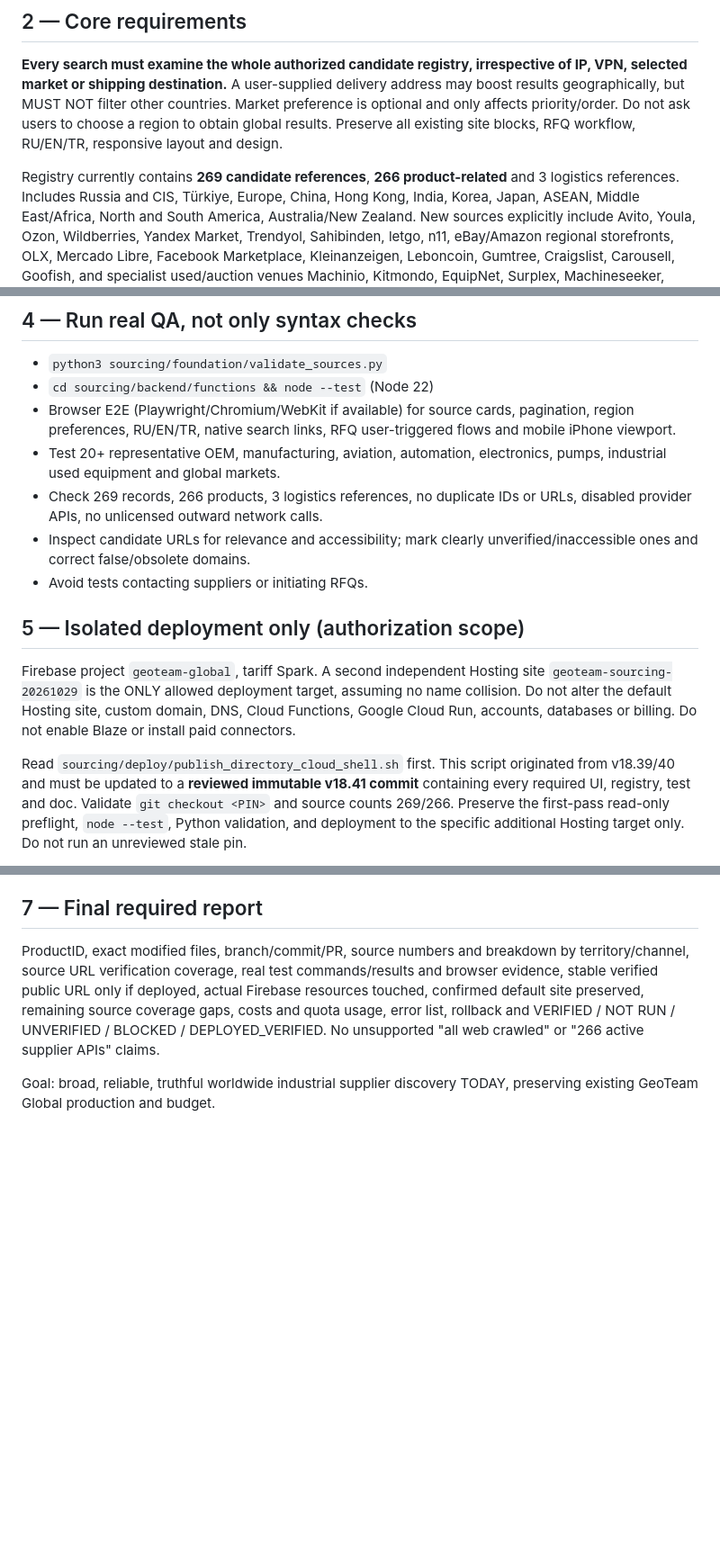
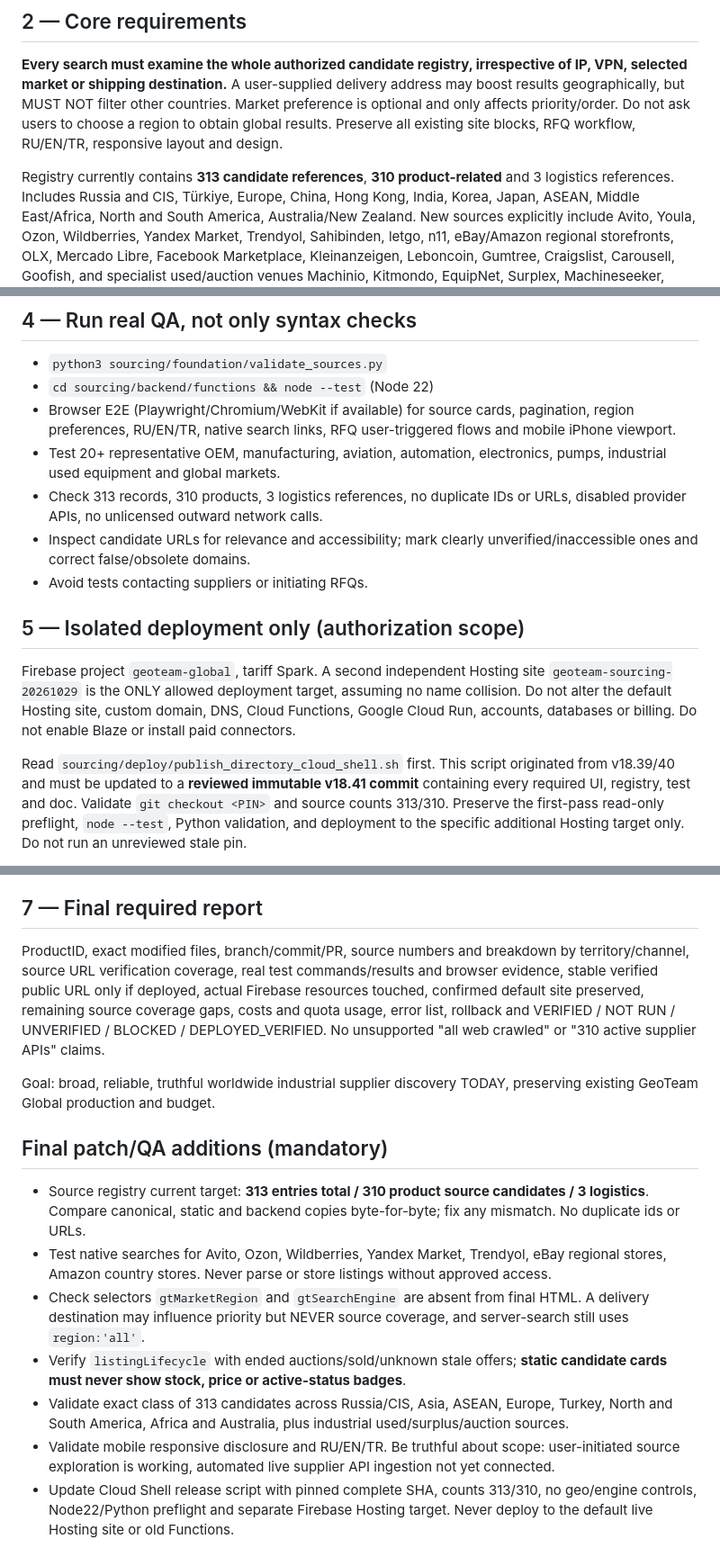
Before and after one commit to nikicherryw-hash/geoteam-global, a Markdown page: sourcing/CODEX_GLOBAL_EVERYWHERE_v18_41.md, 3 parts joined by grey strips. Shown at 90% size. Rendered like a GitHub page; blank space fills up the shorter version.

Commit message:
docs: final Codex instruction for global-all-markets v18.41 (310 product candidates, no manual region)

```diff
--- a/sourcing/CODEX_GLOBAL_EVERYWHERE_v18_41.md
+++ b/sourcing/CODEX_GLOBAL_EVERYWHERE_v18_41.md
@@ -38,7 +38,7 @@ Market preference is optional and only affects priority/order. Do not ask users
 to choose a region to obtain global results. Preserve all existing site blocks,
 RFQ workflow, RU/EN/TR, responsive layout and design.
 
-Registry currently contains **269 candidate references**, **266 product-related**
+Registry currently contains **313 candidate references**, **310 product-related**
 and 3 logistics references. Includes Russia and CIS, Türkiye, Europe, China,
 Hong Kong, India, Korea, Japan, ASEAN, Middle East/Africa, North and South
 America, Australia/New Zealand. New sources explicitly include Avito, Youla,
@@ -99,7 +99,7 @@ Do not connect any marketplace/private account or scrape without license.
   user-triggered flows and mobile iPhone viewport.
 - Test 20+ representative OEM, manufacturing, aviation, automation,
   electronics, pumps, industrial used equipment and global markets.
-- Check 269 records, 266 products, 3 logistics references, no duplicate
+- Check 313 records, 310 products, 3 logistics references, no duplicate
   IDs or URLs, disabled provider APIs, no unlicensed outward network calls.
 - Inspect candidate URLs for relevance and accessibility; mark clearly
   unverified/inaccessible ones and correct false/obsolete domains.
@@ -116,7 +116,7 @@ databases or billing. Do not enable Blaze or install paid connectors.
 Read `sourcing/deploy/publish_directory_cloud_shell.sh` first. This script
 originated from v18.39/40 and must be updated to a **reviewed immutable v18.41
 commit** containing every required UI, registry, test and doc. Validate
-`git checkout <PIN>` and source counts 269/266. Preserve the first-pass
+`git checkout <PIN>` and source counts 313/310. Preserve the first-pass
 read-only preflight, `node --test`, Python validation, and deployment to the
 specific additional Hosting target only. Do not run an unreviewed stale pin.
 
@@ -157,7 +157,17 @@ real test commands/results and browser evidence, stable verified public URL
 only if deployed, actual Firebase resources touched, confirmed default site
 preserved, remaining source coverage gaps, costs and quota usage, error list,
 rollback and VERIFIED / NOT RUN / UNVERIFIED / BLOCKED / DEPLOYED_VERIFIED.
-No unsupported "all web crawled" or "266 active supplier APIs" claims.
+No unsupported "all web crawled" or "310 active supplier APIs" claims.
 
 Goal: broad, reliable, truthful worldwide industrial supplier discovery
 TODAY, preserving existing GeoTeam Global production and budget.
+
+## Final patch/QA additions (mandatory)
+
+- Source registry current target: **313 entries total / 310 product source candidates / 3 logistics**. Compare canonical, static and backend copies byte-for-byte; fix any mismatch. No duplicate ids or URLs.
+- Test native searches for Avito, Ozon, Wildberries, Yandex Market, Trendyol, eBay regional stores, Amazon country stores. Never parse or store listings without approved access.
+- Check selectors `gtMarketRegion` and `gtSearchEngine` are absent from final HTML. A delivery destination may influence priority but NEVER source coverage, and server-search still uses `region:'all'`.
+- Verify `listingLifecycle` with ended auctions/sold/unknown stale offers; **static candidate cards must never show stock, price or active-status badges**.
+- Validate exact class of 313 candidates across Russia/CIS, Asia, ASEAN, Europe, Turkey, North and South America, Africa and Australia, plus industrial used/surplus/auction sources.
+- Validate mobile responsive disclosure and RU/EN/TR. Be truthful about scope: user-initiated source exploration is working, automated live supplier API ingestion not yet connected.
+- Update Cloud Shell release script with pinned complete SHA, counts 313/310, no geo/engine controls, Node22/Python preflight and separate Firebase Hosting target. Never deploy to the default live Hosting site or old Functions.
```
Also changed, not shown: other parts of sourcing/CODEX_GLOBAL_EVERYWHERE_v18_41.md (+1 -1 lines).
